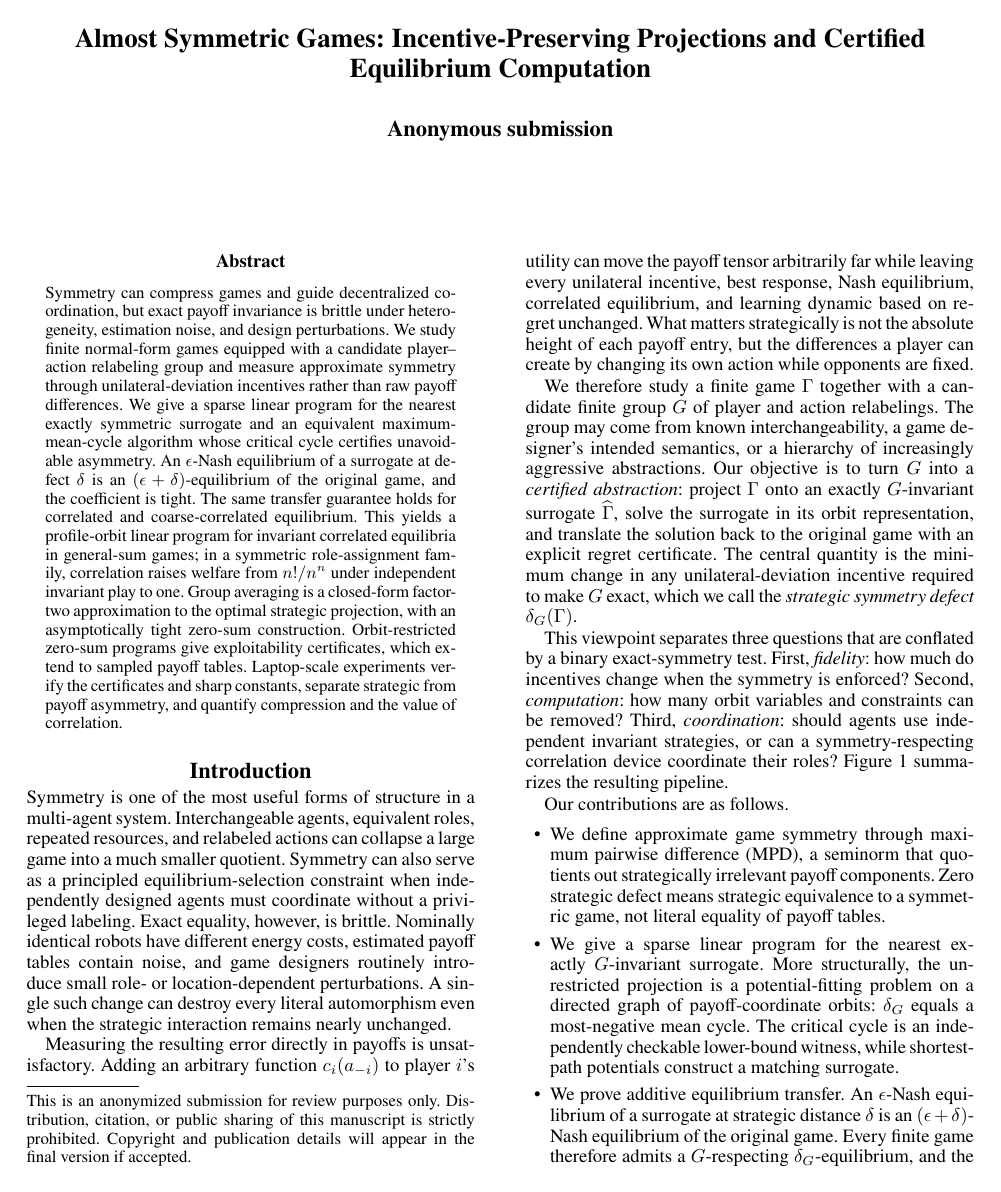
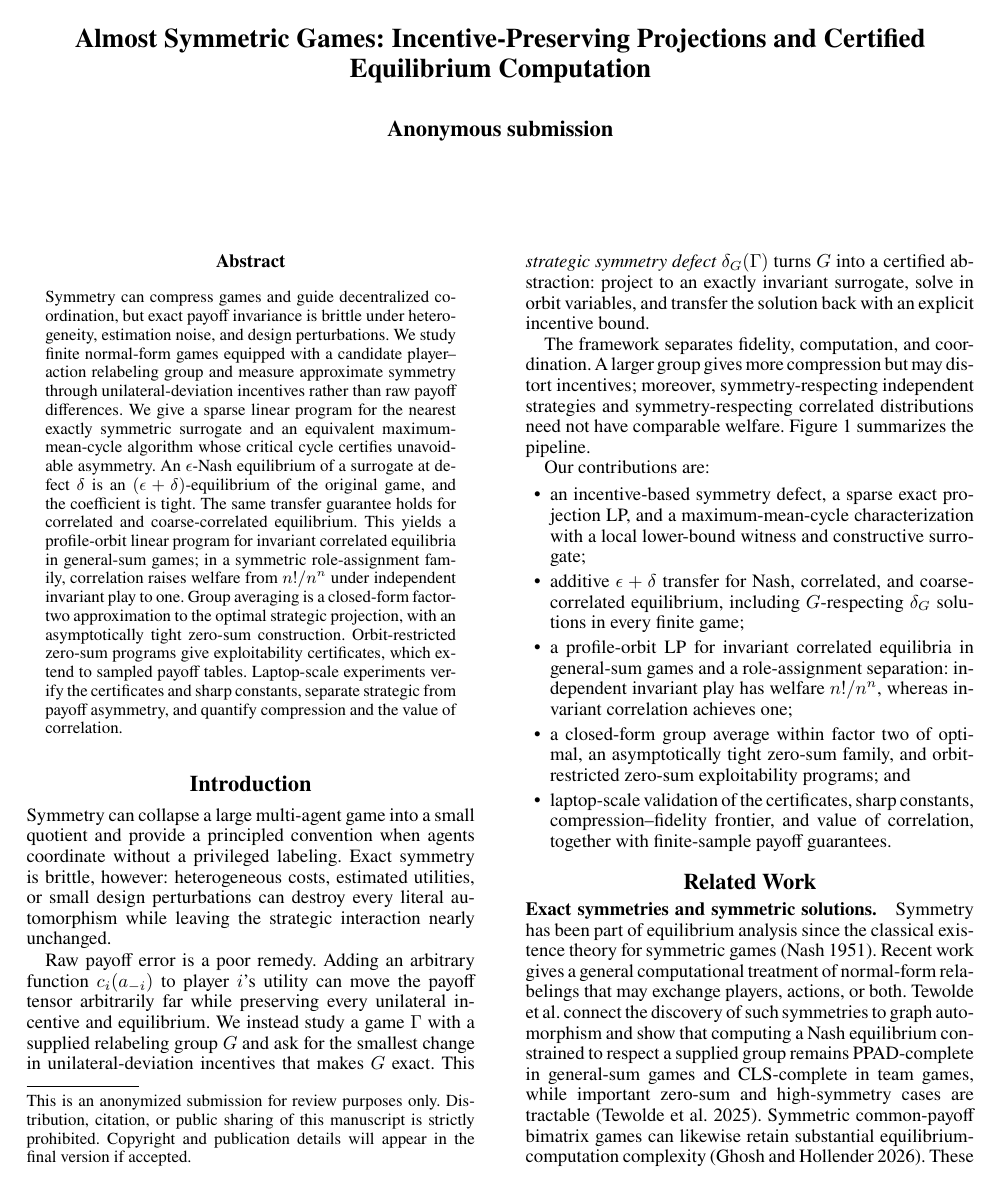
Before and after one commit to jingxuxie/game-almost-symmetric, a LaTeX paper (paper/main.tex, which reads paper/sections/01_introduction_related.tex): page 1 of 13. Compiled offline with pdfLaTeX; a missing bibliography style is replaced by a similar one.

Commit message:
Condense introduction while preserving new contributions

```diff
--- a/paper/sections/01_introduction_related.tex
+++ b/paper/sections/01_introduction_related.tex
@@ -1,12 +1,10 @@
 \section{Introduction}
 
-Symmetry is one of the most useful forms of structure in a multi-agent system.  Interchangeable agents, equivalent roles, repeated resources, and relabeled actions can collapse a large game into a much smaller quotient.  Symmetry can also serve as a principled equilibrium-selection constraint when independently designed agents must coordinate without a privileged labeling.  Exact equality, however, is brittle.  Nominally identical robots have different energy costs, estimated payoff tables contain noise, and game designers routinely introduce small role- or location-dependent perturbations.  A single such change can destroy every literal automorphism even when the strategic interaction remains nearly unchanged.
+Symmetry can collapse a large multi-agent game into a small quotient and provide a principled convention when agents coordinate without a privileged labeling.  Exact symmetry is brittle, however: heterogeneous costs, estimated utilities, or small design perturbations can destroy every literal automorphism while leaving the strategic interaction nearly unchanged.
 
-Measuring the resulting error directly in payoffs is unsatisfactory.  Adding an arbitrary function $c_i(a_{-i})$ to player $i$'s utility can move the payoff tensor arbitrarily far while leaving every unilateral incentive, best response, Nash equilibrium, correlated equilibrium, and learning dynamic based on regret unchanged.  What matters strategically is not the absolute height of each payoff entry, but the differences a player can create by changing its own action while opponents are fixed.
+Raw payoff error is a poor remedy.  Adding an arbitrary function $c_i(a_{-i})$ to player $i$'s utility can move the payoff tensor arbitrarily far while preserving every unilateral incentive and equilibrium.  We instead study a game $\Gamma$ with a supplied relabeling group $G$ and ask for the smallest change in unilateral-deviation incentives that makes $G$ exact.  This \emph{strategic symmetry defect} $\delta_G(\Gamma)$ turns $G$ into a certified abstraction: project to an exactly invariant surrogate, solve in orbit variables, and transfer the solution back with an explicit incentive bound.
 
-We therefore study a finite game $\Gamma$ together with a candidate finite group $G$ of player and action relabelings.  The group may come from known interchangeability, a game designer's intended semantics, or a hierarchy of increasingly aggressive abstractions.  Our objective is to turn $G$ into a \emph{certified abstraction}: project $\Gamma$ onto an exactly $G$-invariant surrogate $\widehat\Gamma$, solve the surrogate in its orbit representation, and translate the solution back to the original game with an explicit regret certificate.  The central quantity is the minimum change in any unilateral-deviation incentive required to make $G$ exact, which we call the \emph{strategic symmetry defect} $\delta_G(\Gamma)$.
-
-This viewpoint separates three questions that are conflated by a binary exact-symmetry test.  First, \emph{fidelity}: how much do incentives change when the symmetry is enforced?  Second, \emph{computation}: how many orbit variables and constraints can be removed?  Third, \emph{coordination}: should agents use independent invariant strategies, or can a symmetry-respecting correlation device coordinate their roles?  Figure~\ref{fig:overview} summarizes the resulting pipeline.
+The framework separates fidelity, computation, and coordination.  A larger group gives more compression but may distort incentives; moreover, symmetry-respecting independent strategies and symmetry-respecting correlated distributions need not have comparable welfare.  Figure~\ref{fig:overview} summarizes the pipeline.
 
 \begin{figure*}[t]
 \centering
@@ -15,9 +13,10 @@ This viewpoint separates three questions that are conflated by a binary exact-sy
 \label{fig:overview}
 \end{figure*}
 
-Our contributions are as follows.
+Our contributions are:
 \begin{itemize}
-    \item We define approximate game symmetry through maximum pairwise difference (MPD), a seminorm that quotients out strategically irrelevant payoff components.  Zero strategic defect means strategic equivalence to a symmetric game, not literal equality of payoff tables.
-    \item We give a sparse linear program for the nearest exactly $G$-invariant surrogate.  More structurally, the unrestricted projection is a potential-fitting problem on a directed graph of payoff-coordinate orbits: $\delta_G$ equals a most-negative mean cycle.  The critical cycle is an independently checkable lower-bound witness, while shortest-path potentials construct a matching surrogate.
-    \item We prove additive equilibrium transfer.  An $\epsilon$-Nash equilibrium of a surrogate at strategic distance $\delta$ is an $(\epsilon+\delta)$-Nash equilibrium of the original game.  Every finite game therefore admits a $G$-respecting $\delta_G$-equilibrium, and the coefficient one is asymptotically tight.
-    \item We extend the same guarantee to correlated and coarse-correlated equilibrium.  In an exactly symmetric game, averaging over the group preserves both equilibrium feasibility and every invariant linear objective.  This yields a polynomial-time profile-orbit LP for welfare-optimal invariant CE in general-sum games and a sharp role-assignment separation between independent and correlated symmetry-respecting play.
+    \item an incentive-based symmetry defect, a sparse exact projection LP, and a maximum-mean-cycle characterization with a local lower-bound witness and constructive surrogate;
+    \item additive $\epsilon+\delta$ transfer for Nash, correlated, and coarse-correlated equilibrium, including $G$-respecting $\delta_G$ solutions in every finite game;
+    \item a profile-orbit LP for invariant correlated equilibria in general-sum games and a role-assignment separation: independent invariant play has welfare $n!/n^n$, whereas invariant correlation achieves one;
+    \item a closed-form group average within factor two of optimal, an asymptotically tight zero-sum family, and orbit-restricted zero-sum exploitability programs; and
+    \item laptop-scale validation of the certificates, sharp constants, compression--fidelity frontier, and value of correlation, together with finite-sample payoff guarantees.
```
Also changed, not shown: paper/sections/01_introduction_related.tex (7 more changed lines).
